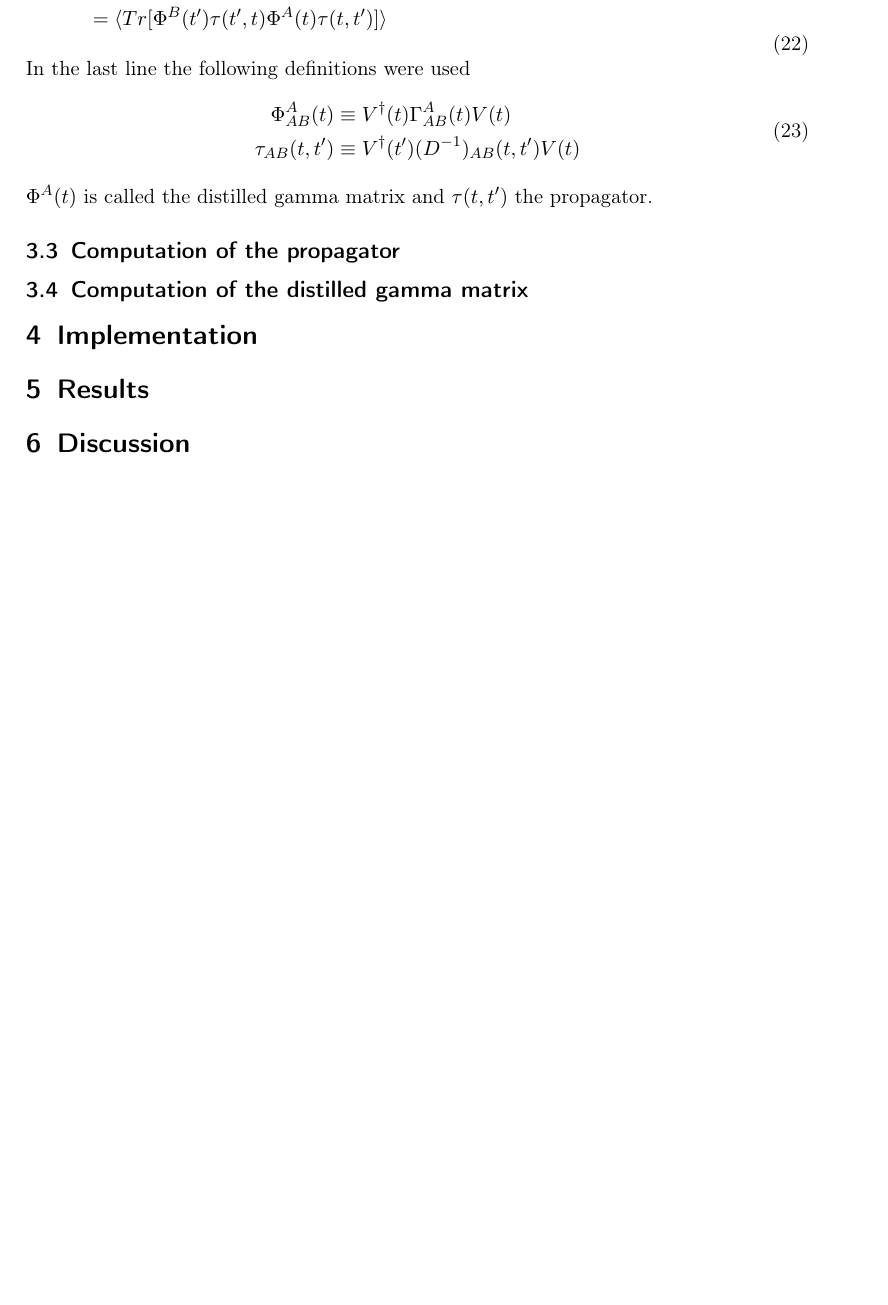
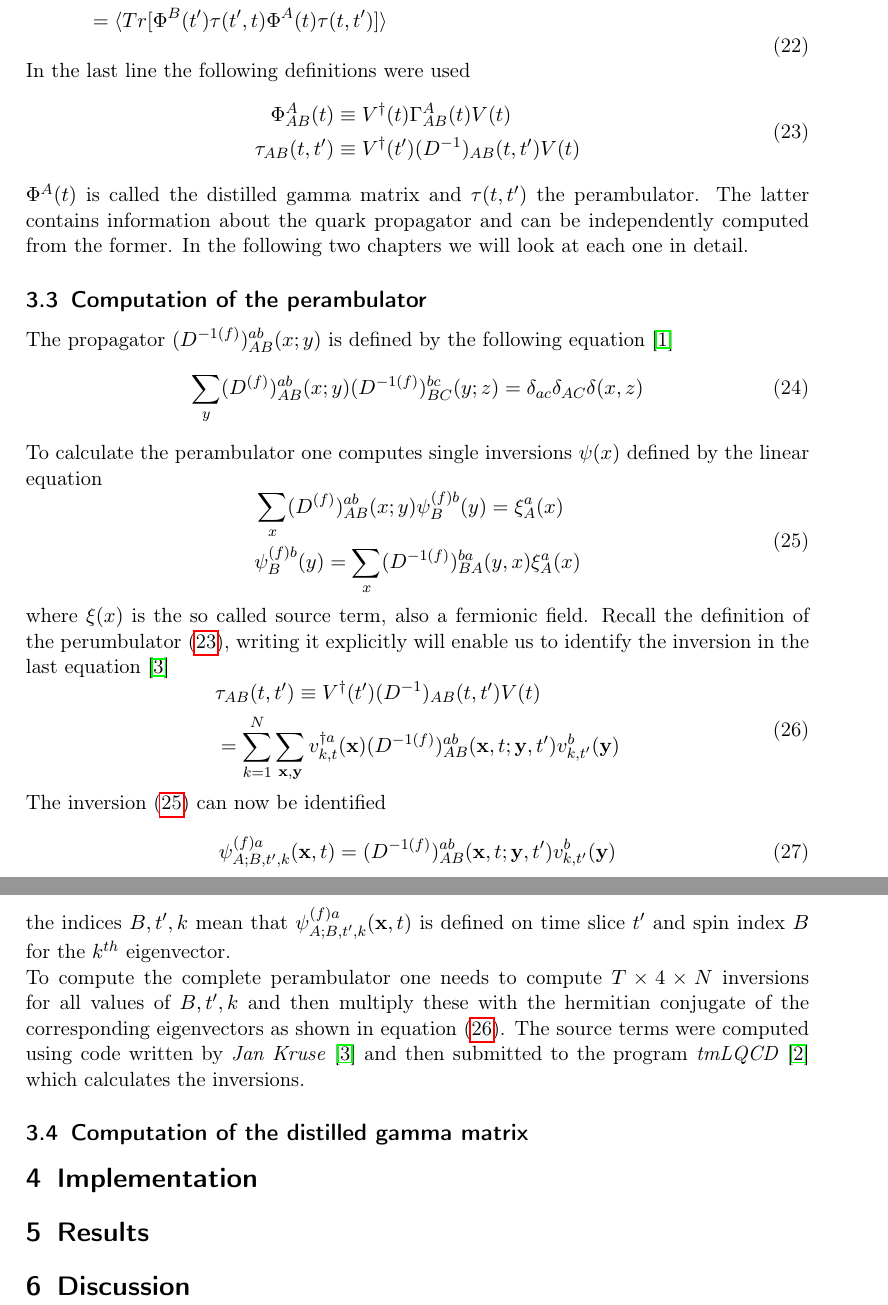
Before and after one commit to Larsg7/bachelor_thesis, a LaTeX document (main.tex, which reads sections/distillation.tex): part of page 5 of 6 before the commit and two parts of pages 5 and 6 of 7 after it, the two joined at a grey line, cut so that both start at the same text, the shorter picture padded with empty space. Compiled offline with pdfLaTeX.

Commit message:
calculations of the perambulators

```diff
--- a/sections/distillation.tex
+++ b/sections/distillation.tex
@@ -81,13 +81,41 @@ The term distillation describes a quark-field smearing algorithm to compute hadr
     \end{equation}
     In the last line the following definitions were used
     \begin{equation}
-        \begin{aligned}
+        \begin{aligned}\label{def_gamma_and_perambulator}
             \Phi_{AB}^A(t) &\equiv V^\dagger(t)\Gamma_{AB}^A(t)V(t)\\
             \tau_{AB}(t,t') &\equiv V^\dagger(t')(D^{-1})_{AB}(t,t')V(t)
         \end{aligned}
     \end{equation}
-    $\Phi^A(t)$ is called the distilled gamma matrix and $\tau(t,t')$ the propagator.
+    $\Phi^A(t)$ is called the distilled gamma matrix and $\tau(t,t')$ the perambulator. The latter contains information about the quark propagator and can be independently computed from the former. In the following two chapters we will look at each one in detail.
 
-\subsection{Computation of the propagator}
+\subsection{Computation of the perambulator}
+    The propagator $(D^{-1(f)})^{ab}_{AB}(x;y)$ is defined by the following equation \cite{four_quark_correlation_functions}
+    \begin{equation}
+        \sum_{y}(D^{(f)})^{ab}_{AB}(x;y)(D^{-1(f)})^{bc}_{BC}(y;z) = \delta_{ac}\delta_{AC}\delta(x,z)
+    \end{equation}
+    To calculate the perambulator one computes single inversions $\psi(x)$ defined by the linear equation
+    \begin{equation}
+        \begin{aligned}\label{inversion_term}
+            &\sum_{x}(D^{(f)})^{ab}_{AB}(x;y)\psi^{(f)b}_{B}(y) = \xi^a_A(x)\\
+            &\psi^{(f)b}_{B}(y) = \sum_{x}(D^{-1(f)})^{ba}_{BA}(y,x)\xi^a_A(x)
+        \end{aligned}
+    \end{equation}
+    where $\xi(x)$ is the so called source term, also a fermionic field. Recall the definition of the perumbulator \mref{def_gamma_and_perambulator}, writing it explicitly will enable us to identify the inversion in the last equation \cite{bachelor_thesis_jan}
+    \begin{equation}\label{perambulator_explicit}
+        \begin{aligned}
+            &\tau_{AB}(t,t') \equiv V^\dagger(t')(D^{-1})_{AB}(t,t')V(t)\\
+            &= \sum_{k=1}^N \sum_{\textbf{x},\textbf{y}}
+            v_{k,t}^{\dagger a}(\textbf{x})
+            (D^{-1(f)})^{ab}_{AB}(\textbf{x},t;\textbf{y},t')
+            v_{k,t'}^{b}(\textbf{y})\\
+        \end{aligned}
+    \end{equation}
+    The inversion \mref{inversion_term} can now be identified
+    \begin{equation}
+        \psi^{(f)a}_{A;B,t',k}(\textbf{x},t) = (D^{-1(f)})^{ab}_{AB}(\textbf{x},t;\textbf{y},t')
+            v_{k,t'}^{b}(\textbf{y})
+    \end{equation}
+    the indices $B,t',k$ mean that $\psi^{(f)a}_{A;B,t',k}(\textbf{x},t)$ is defined on time slice $t'$ and spin index $B$ for the $k^{th}$ eigenvector.\\
+    To compute the complete perambulator one needs to compute $T \times 4 \times N$ inversions for all values of $B,t',k$ and then multiply these with the hermitian conjugate of the corresponding eigenvectors as shown in equation \mref{perambulator_explicit}. The source terms were computed using code written by \textit{Jan Kruse} \cite{bachelor_thesis_jan} and then submitted to the program \textit{tmLQCD} \cite{jansen_urbach_2009} which calculates the inversions.
 
 \subsection{Computation of the distilled gamma matrix}
```
Also changed, not shown: ref.bib (+9 -0 lines).
